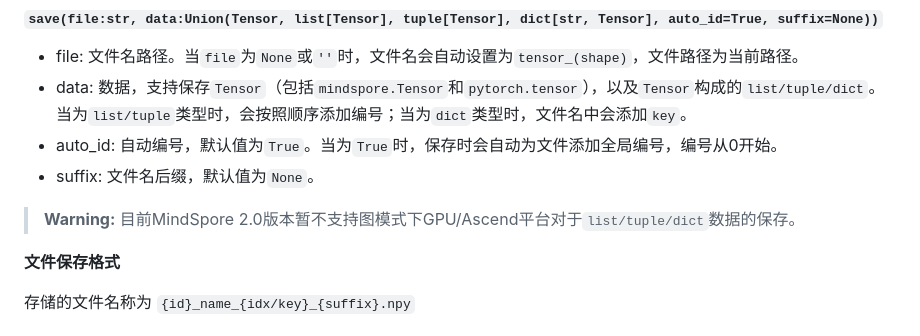
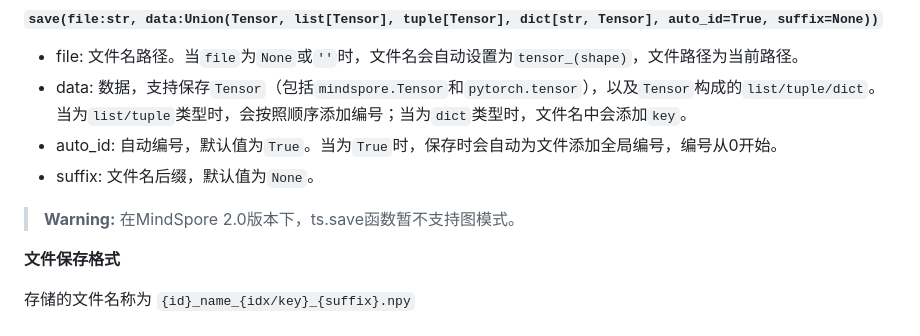
Before and after one commit to mindspore-ai/toolkits, a Markdown page: troubleshooter/docs/migrator.md, the part around the change. Rendered like a GitHub page.

Commit message:
ts.save not support 2.0 in graph mode

```diff
--- a/troubleshooter/docs/migrator.md
+++ b/troubleshooter/docs/migrator.md
@@ -249,7 +249,7 @@ ts.migrator.compare_pth_and_ckpt("torch_net_map.json", "pt_net.pth", "ms_net.ckp
 - auto_id: 自动编号，默认值为`True`。当为`True`时，保存时会自动为文件添加全局编号，编号从0开始。
 - suffix: 文件名后缀，默认值为`None`。
 
-> **Warning:** 目前MindSpore 2.0版本暂不支持图模式下GPU/Ascend平台对于`list/tuple/dict`数据的保存。
+> **Warning:** 在MindSpore 2.0版本下，ts.save函数暂不支持图模式。
 
 **文件保存格式**
 
```
